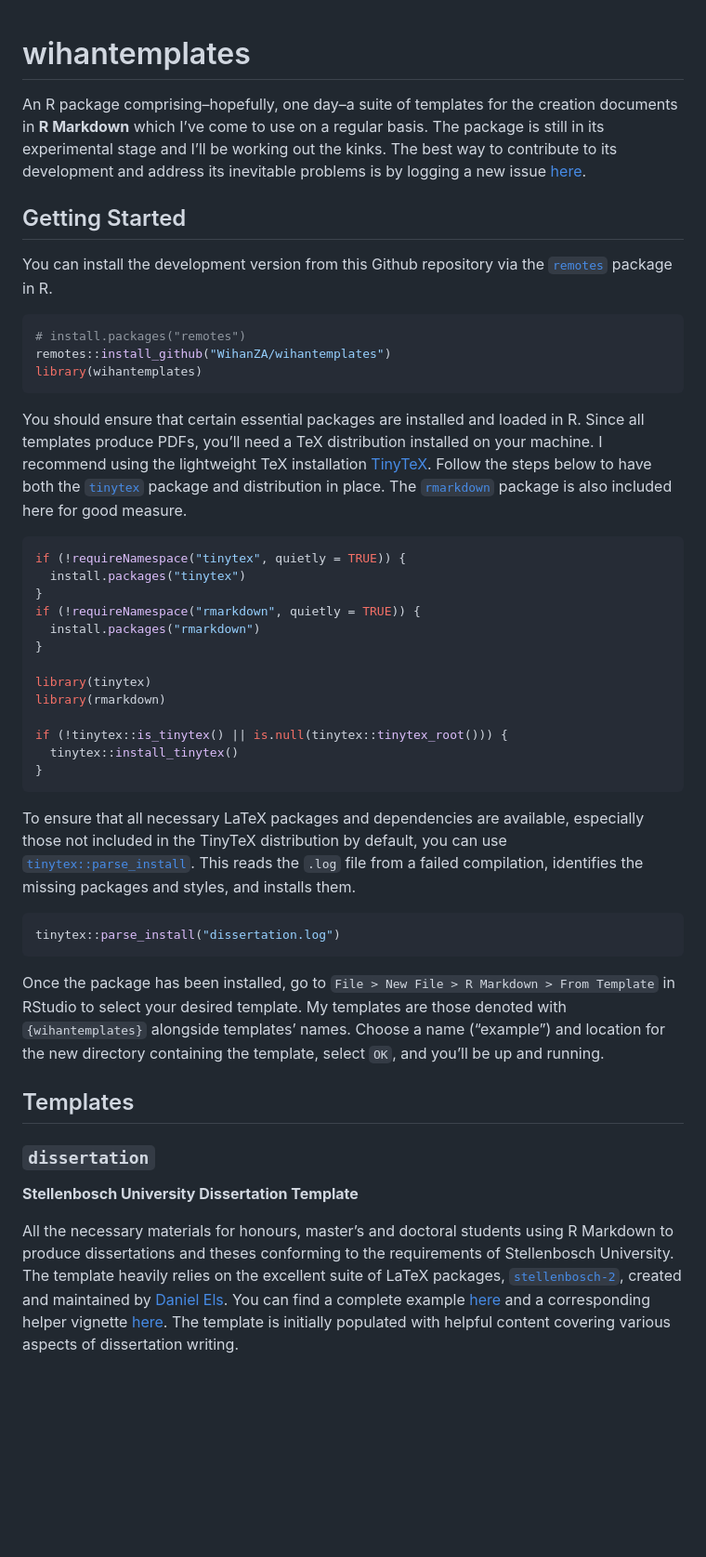
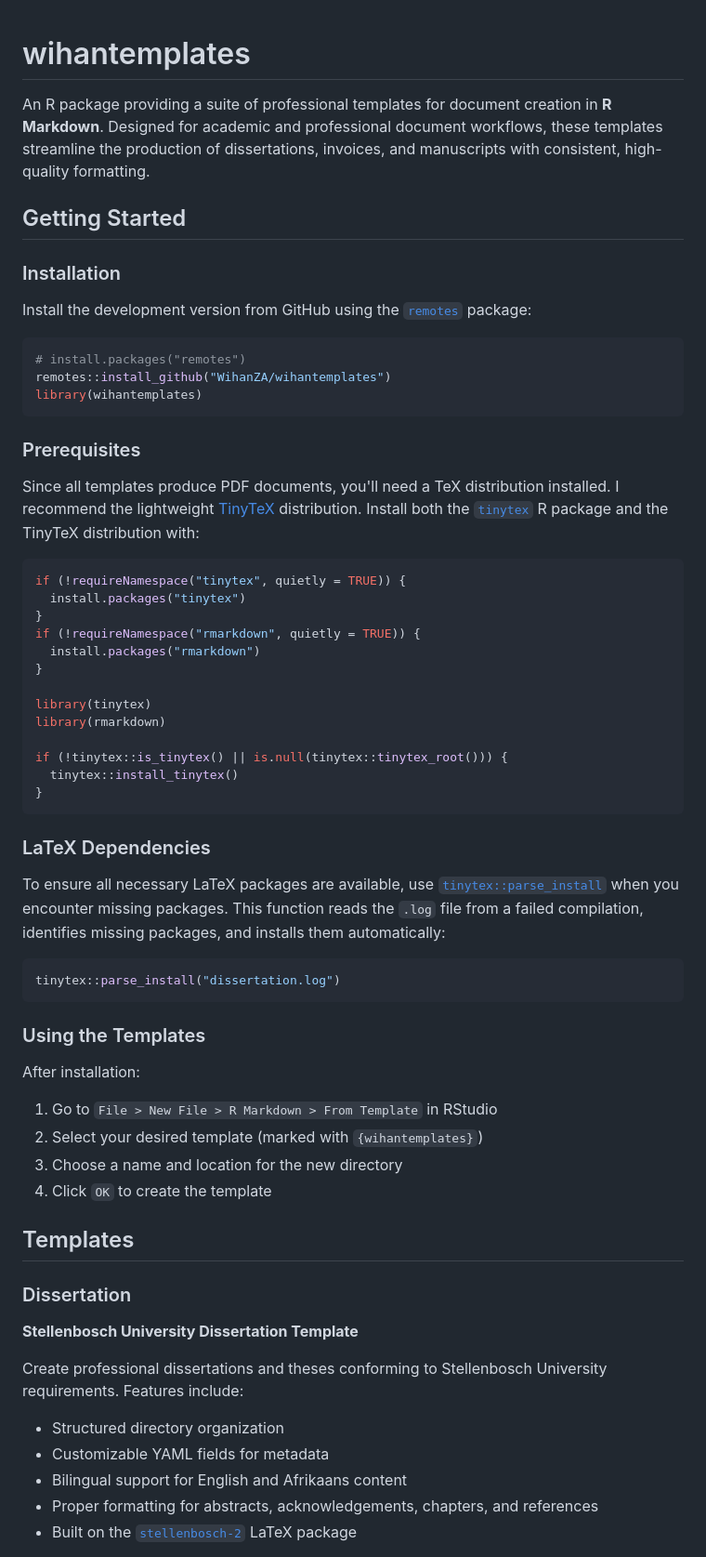
Before and after one commit to WihanZA/wihantemplates, a Markdown page: README.md, the part around the change printed below. Shown: that part at 93% size. Drawn GitHub-style; blank space fills up the shorter version.

Commit message:
Update README.md for clarity and structure
- Revised introduction to clearly describe the package's purpose
- Improved installation instructions for better readability
- Enhanced prerequisites section with clearer guidance
- Updated LaTeX dependencies section for better understanding
- Streamlined usage instructions for templates
- Added detailed features for each template section

````diff
--- a/README.md
+++ b/README.md
@@ -1,37 +1,30 @@
-
 # wihantemplates
 
 <!-- badges: start -->
 <!-- badges: end -->
 
-An R package comprising–hopefully, one day–a suite of templates for the
-creation documents in **R Markdown** which I’ve come to use on a regular
-basis. The package is still in its experimental stage and I’ll be
-working out the kinks. The best way to contribute to its development and
-address its inevitable problems is by logging a new issue
-[here](https://github.com/WihanZA/wihantemplates/issues).
+An R package providing a suite of professional templates for document creation in **R Markdown**.
+Designed for academic and professional document workflows, these templates streamline the production of dissertations, invoices, and manuscripts with consistent, high-quality formatting.
 
 ## Getting Started
 
-You can install the development version from this Github repository via
-the [`remotes`](https://github.com/r-lib/remotes#readme) package in R.
+### Installation
 
-``` r
+Install the development version from GitHub using the [`remotes`](https://github.com/r-lib/remotes#readme) package:
+
+```r
 # install.packages("remotes")
 remotes::install_github("WihanZA/wihantemplates")
 library(wihantemplates)
 ```
 
-You should ensure that certain essential packages are installed and
-loaded in R. Since all templates produce PDFs, you’ll need a TeX
-distribution installed on your machine. I recommend using the
-lightweight TeX installation [TinyTeX](https://yihui.org/tinytex/).
-Follow the steps below to have both the
-[`tinytex`](https://github.com/rstudio/tinytex) package and distribution
-in place. The [`rmarkdown`](https://github.com/rstudio/rmarkdown)
-package is also included here for good measure.
+### Prerequisites
 
-``` r
+Since all templates produce PDF documents, you'll need a TeX distribution installed.
+I recommend the lightweight [TinyTeX](https://yihui.org/tinytex/) distribution.
+Install both the [`tinytex`](https://github.com/rstudio/tinytex) R package and the TinyTeX distribution with:
+
+```r
 if (!requireNamespace("tinytex", quietly = TRUE)) {
   install.packages("tinytex")
 }
@@ -47,41 +40,37 @@ if (!tinytex::is_tinytex() || is.null(tinytex::tinytex_root())) {
 }
 ```
 
-To ensure that all necessary LaTeX packages and dependencies are
-available, especially those not included in the TinyTeX distribution by
-default, you can use
-[`tinytex::parse_install`](https://yihui.org/tinytex/r/#compile-latex-documents).
-This reads the `.log` file from a failed compilation, identifies the
-missing packages and styles, and installs them.
+### LaTeX Dependencies
 
-``` r
+To ensure all necessary LaTeX packages are available, use [`tinytex::parse_install`](https://yihui.org/tinytex/r/#compile-latex-documents) when you encounter missing packages.
+This function reads the `.log` file from a failed compilation, identifies missing packages, and installs them automatically:
+
+```r
 tinytex::parse_install("dissertation.log")
 ```
 
-Once the package has been installed, go to
-`File > New File > R Markdown > From Template` in RStudio to select your
-desired template. My templates are those denoted with `{wihantemplates}`
-alongside templates’ names. Choose a name (“example”) and location for
-the new directory containing the template, select `OK`, and you’ll be up
-and running.
+### Using the Templates
+
+After installation:
+
+1. Go to `File > New File > R Markdown > From Template` in RStudio
+2. Select your desired template (marked with `{wihantemplates}`)
+3. Choose a name and location for the new directory
+4. Click `OK` to create the template
 
 ## Templates
 
-### `dissertation`
+### Dissertation
 
 **Stellenbosch University Dissertation Template**
 
-All the necessary materials for honours, master’s and doctoral students
-using R Markdown to produce dissertations and theses conforming to the
-requirements of Stellenbosch University. The template heavily relies on
-the excellent suite of LaTeX packages,
-[`stellenbosch-2`](https://ctan.org/pkg/stellenbosch-2), created and
-maintained by [Daniel Els](mailto:dnjels@sun.ac.za). You can find a
-complete example
-[here](inst/rmarkdown/templates//skeleton/skeleton.pdf)
-and a corresponding helper vignette
-[here](vignettes/.Rmd). The template is initially
-populated with helpful content covering various aspects of dissertation
-writing.
+Create professional dissertations and theses conforming to Stellenbosch University requirements.
+Features include:
+
+- Structured directory organization
+- Customizable YAML fields for metadata
+- Bilingual support for English and Afrikaans content
+- Proper formatting for abstracts, acknowledgements, chapters, and references
+- Built on the [`stellenbosch-2`](https://ctan.org/pkg/stellenbosch-2) LaTeX package
 
 [<img src="thumbnails/dissertation-1-2-3-9.png" style="width: 100.0%" />](thumbnails/dissertation-1-2-3-9.png)
````
Also changed, not shown: other parts of README.md (+23 -17 lines).
